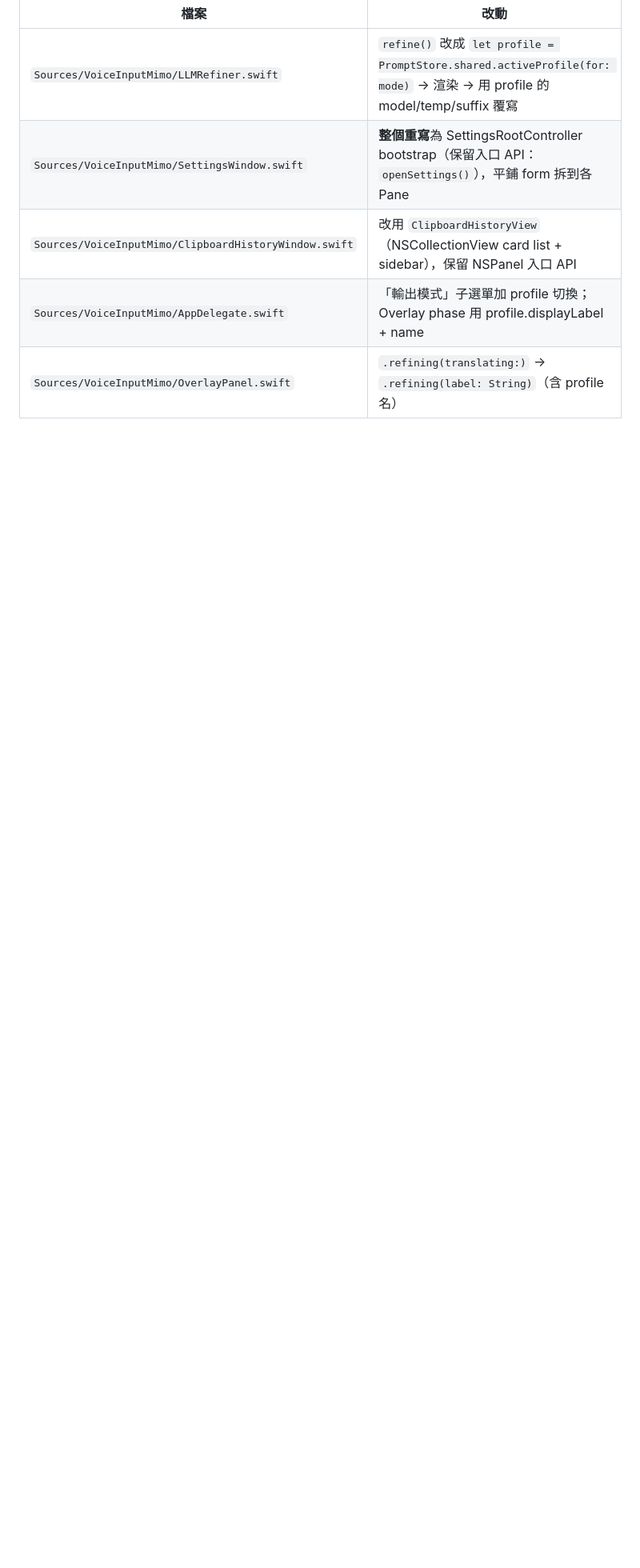
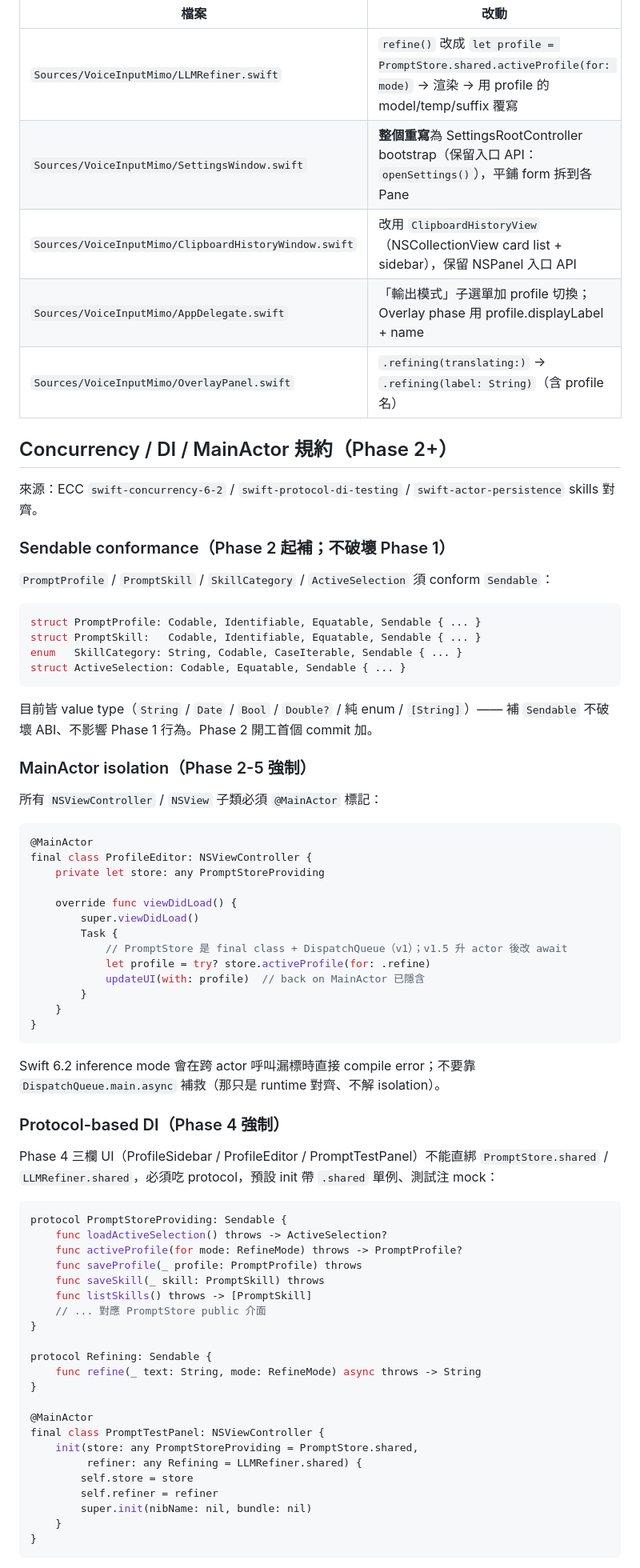
Before and after one commit to ashe-li/voice-input-mimo, a Markdown page: plans/active/prompt-profile-skill-system.md, the part around one of its changes. Shown at 80% size. Drawn GitHub-style; blank space fills up the shorter version.

````diff
--- a/plans/active/prompt-profile-skill-system.md
+++ b/plans/active/prompt-profile-skill-system.md
@@ -362,3 +364,72 @@ UserDefaults 的 `refineSystemPrompt` / `claudeCodeSystemPrompt` 在 migration
 | `Sources/VoiceInputMimo/ClipboardHistoryWindow.swift` | 改用 `ClipboardHistoryView`（NSCollectionView card list + sidebar），保留 NSPanel 入口 API |
 | `Sources/VoiceInputMimo/AppDelegate.swift` | 「輸出模式」子選單加 profile 切換；Overlay phase 用 profile.displayLabel + name |
 | `Sources/VoiceInputMimo/OverlayPanel.swift` | `.refining(translating:)` → `.refining(label: String)`（含 profile 名）|
+
+## Concurrency / DI / MainActor 規約（Phase 2+）
+
+來源：ECC `swift-concurrency-6-2` / `swift-protocol-di-testing` / `swift-actor-persistence` skills 對齊。
+
+### Sendable conformance（Phase 2 起補；不破壞 Phase 1）
+
+`PromptProfile` / `PromptSkill` / `SkillCategory` / `ActiveSelection` 須 conform `Sendable`：
+
+```swift
+struct PromptProfile: Codable, Identifiable, Equatable, Sendable { ... }
+struct PromptSkill:   Codable, Identifiable, Equatable, Sendable { ... }
+enum   SkillCategory: String, Codable, CaseIterable, Sendable { ... }
+struct ActiveSelection: Codable, Equatable, Sendable { ... }
+```
+
+目前皆 value type（`String` / `Date` / `Bool` / `Double?` / 純 enum / `[String]`）—— 補 `Sendable` 不破壞 ABI、不影響 Phase 1 行為。Phase 2 開工首個 commit 加。
+
+### MainActor isolation（Phase 2-5 強制）
+
+所有 `NSViewController` / `NSView` 子類必須 `@MainActor` 標記：
+
+```swift
+@MainActor
+final class ProfileEditor: NSViewController {
+    private let store: any PromptStoreProviding
+
+    override func viewDidLoad() {
+        super.viewDidLoad()
+        Task {
+            // PromptStore 是 final class + DispatchQueue（v1）；v1.5 升 actor 後改 await
+            let profile = try? store.activeProfile(for: .refine)
+            updateUI(with: profile)  // back on MainActor 已隱含
+        }
+    }
+}
+```
+
+Swift 6.2 inference mode 會在跨 actor 呼叫漏標時直接 compile error；不要靠 `DispatchQueue.main.async` 補救（那只是 runtime 對齊、不解 isolation）。
+
+### Protocol-based DI（Phase 4 強制）
+
+Phase 4 三欄 UI（ProfileSidebar / ProfileEditor / PromptTestPanel）不能直綁 `PromptStore.shared` / `LLMRefiner.shared`，必須吃 protocol，預設 init 帶 `.shared` 單例、測試注 mock：
+
+```swift
+protocol PromptStoreProviding: Sendable {
+    func loadActiveSelection() throws -> ActiveSelection?
+    func activeProfile(for mode: RefineMode) throws -> PromptProfile?
+    func saveProfile(_ profile: PromptProfile) throws
+    func saveSkill(_ skill: PromptSkill) throws
+    func listSkills() throws -> [PromptSkill]
+    // ... 對應 PromptStore public 介面
+}
+
+protocol Refining: Sendable {
+    func refine(_ text: String, mode: RefineMode) async throws -> String
+}
+
+@MainActor
+final class PromptTestPanel: NSViewController {
+    init(store: any PromptStoreProviding = PromptStore.shared,
+         refiner: any Refining = LLMRefiner.shared) {
+        self.store = store
+        self.refiner = refiner
+        super.init(nibName: nil, bundle: nil)
+    }
+}
+```
+
````
Also changed, not shown: other parts of plans/active/prompt-profile-skill-system.md (+37 -5 lines).
